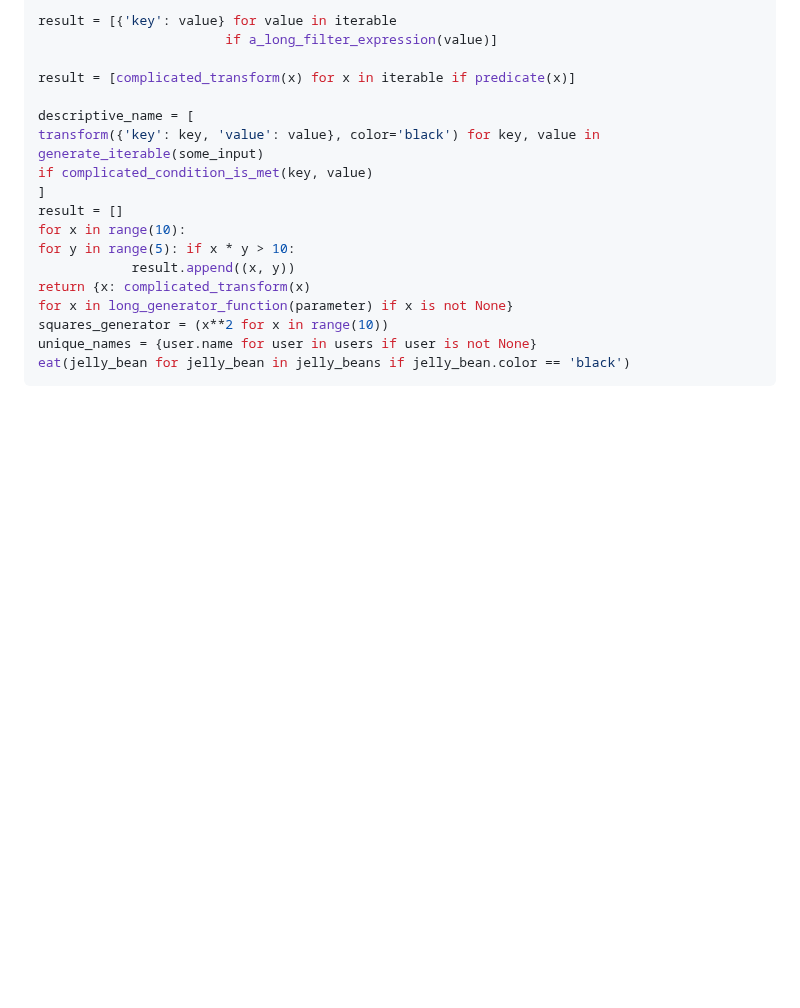
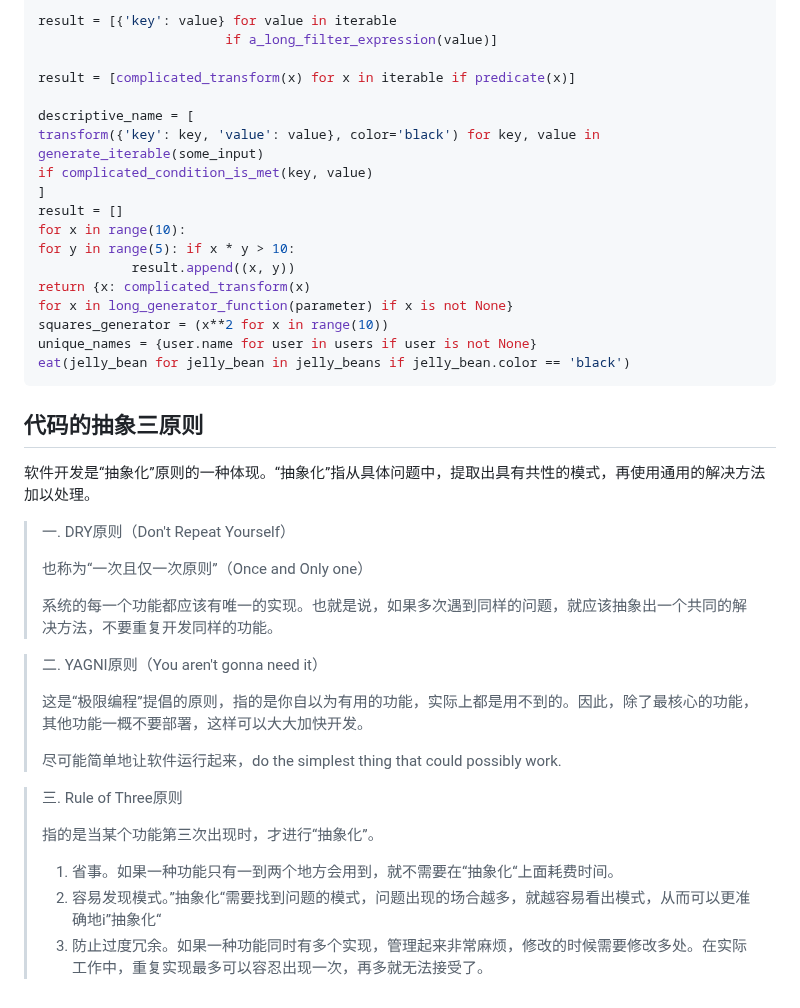
Before and after one commit to ManTang034/Books-and-Programs, a Markdown page: Python/Python笔记.md, the part around the change. GitHub-like rendering; blank space fills up the shorter version.

Commit message:
design pattern

````diff
--- a/Python/Python笔记.md
+++ b/Python/Python笔记.md
@@ -131,3 +131,29 @@ squares_generator = (x**2 for x in range(10))
 unique_names = {user.name for user in users if user is not None}
 eat(jelly_bean for jelly_bean in jelly_beans if jelly_bean.color == 'black')
 ```
+
+
+
+## 代码的抽象三原则
+
+软件开发是“抽象化”原则的一种体现。“抽象化”指从具体问题中，提取出具有共性的模式，再使用通用的解决方法加以处理。
+
+> 一. DRY原则（Don't Repeat Yourself）
+>
+> 也称为“一次且仅一次原则”（Once and Only one）
+>
+> 系统的每一个功能都应该有唯一的实现。也就是说，如果多次遇到同样的问题，就应该抽象出一个共同的解决方法，不要重复开发同样的功能。
+
+> 二. YAGNI原则（You aren't gonna need it）
+>
+> 这是“极限编程”提倡的原则，指的是你自以为有用的功能，实际上都是用不到的。因此，除了最核心的功能，其他功能一概不要部署，这样可以大大加快开发。
+>
+> 尽可能简单地让软件运行起来，do the simplest thing that could possibly work.
+
+> 三. Rule of Three原则
+>
+> 指的是当某个功能第三次出现时，才进行“抽象化”。
+>
+> 1. 省事。如果一种功能只有一到两个地方会用到，就不需要在“抽象化“上面耗费时间。
+> 2. 容易发现模式。”抽象化“需要找到问题的模式，问题出现的场合越多，就越容易看出模式，从而可以更准确地i”抽象化“
+> 3. 防止过度冗余。如果一种功能同时有多个实现，管理起来非常麻烦，修改的时候需要修改多处。在实际工作中，重复实现最多可以容忍出现一次，再多就无法接受了。
````
